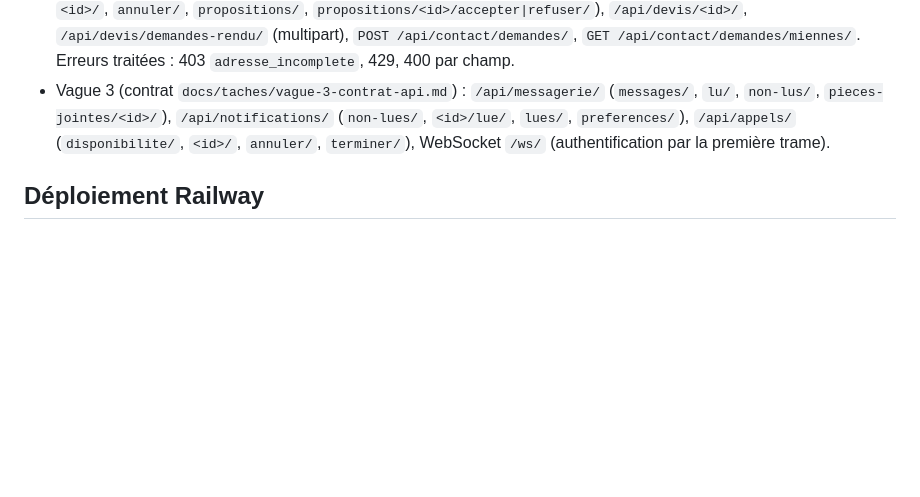
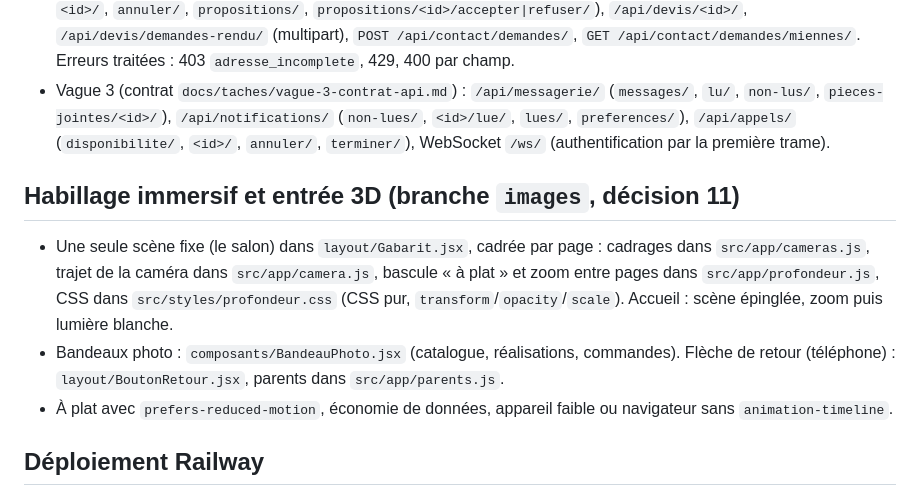
Before and after one commit to Ntchamba/CIR-web-site, a Markdown page: frontend/site/README.md, the part around the change. Drawn GitHub-style; blank space fills up the shorter version.

Commit message:
Images et entrée 3D : scène du salon, caméra par page, flèche de retour (sauvegarde intermédiaire)
Co-Authored-By: Claude Sonnet 5.5 <noreply@anthropic.com>
Claude-Session: https://claude.ai/code/session_01Mhy2g7yiGnzpw4o1NQJZWS

```diff
--- a/frontend/site/README.md
+++ b/frontend/site/README.md
@@ -78,6 +78,15 @@ Toutes les requêtes envoient `Accept-Language` (langue de l'interface) : les me
   `/api/notifications/` (`non-lues/`, `<id>/lue/`, `lues/`, `preferences/`), `/api/appels/` (`disponibilite/`, `<id>/`,
   `annuler/`, `terminer/`), WebSocket `/ws/` (authentification par la première trame).
 
+## Habillage immersif et entrée 3D (branche `images`, décision 11)
+
+- Une seule scène fixe (le salon) dans `layout/Gabarit.jsx`, cadrée par page : cadrages dans `src/app/cameras.js`, trajet de la
+  caméra dans `src/app/camera.js`, bascule « à plat » et zoom entre pages dans `src/app/profondeur.js`, CSS dans
+  `src/styles/profondeur.css` (CSS pur, `transform`/`opacity`/`scale`). Accueil : scène épinglée, zoom puis lumière blanche.
+- Bandeaux photo : `composants/BandeauPhoto.jsx` (catalogue, réalisations, commandes). Flèche de retour (téléphone) :
+  `layout/BoutonRetour.jsx`, parents dans `src/app/parents.js`.
+- À plat avec `prefers-reduced-motion`, économie de données, appareil faible ou navigateur sans `animation-timeline`.
+
 ## Déploiement Railway
 
 Le site importe `../partage` : le `Dockerfile` est construit depuis la racine du dépôt. Réglages du service :
```
